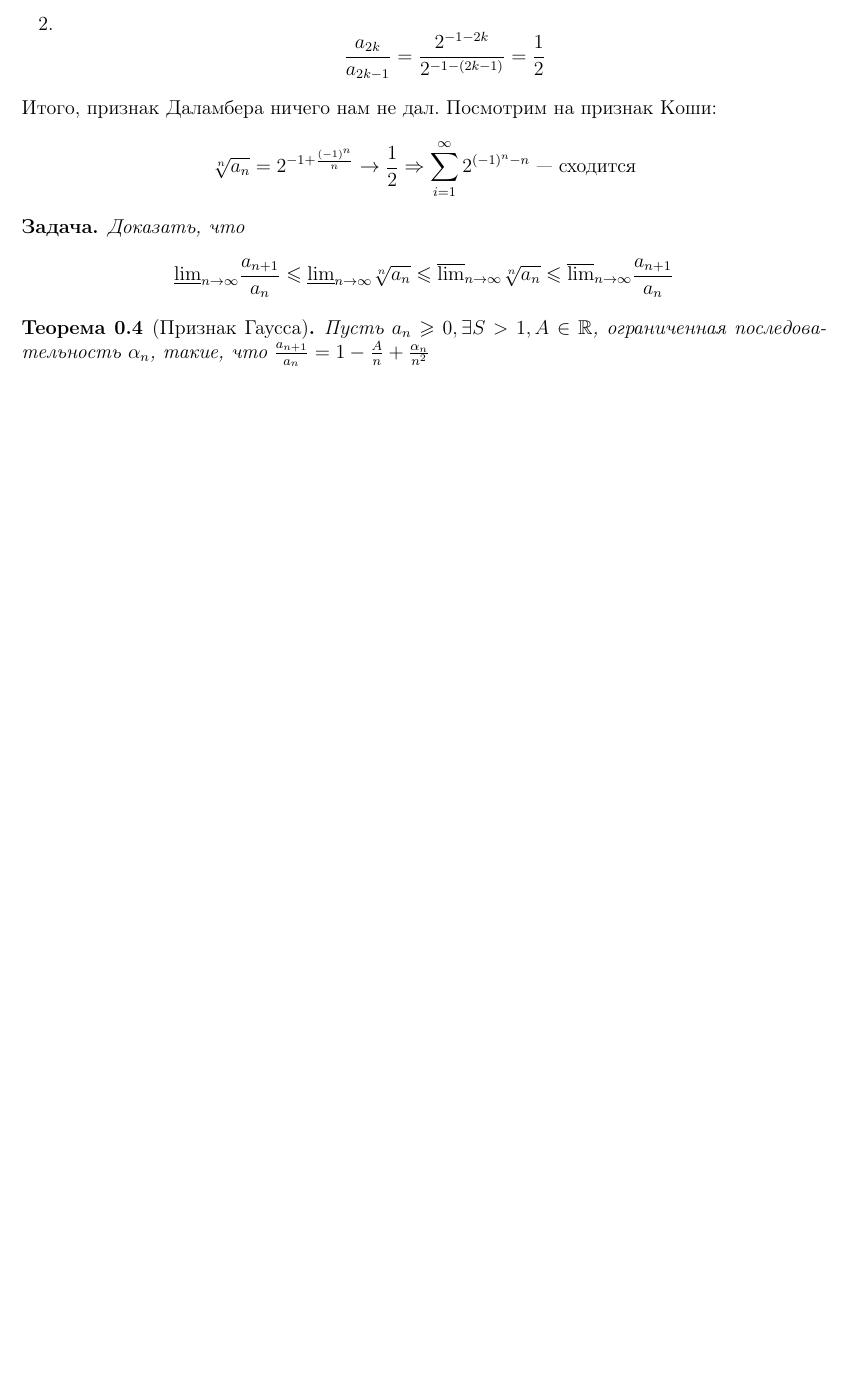
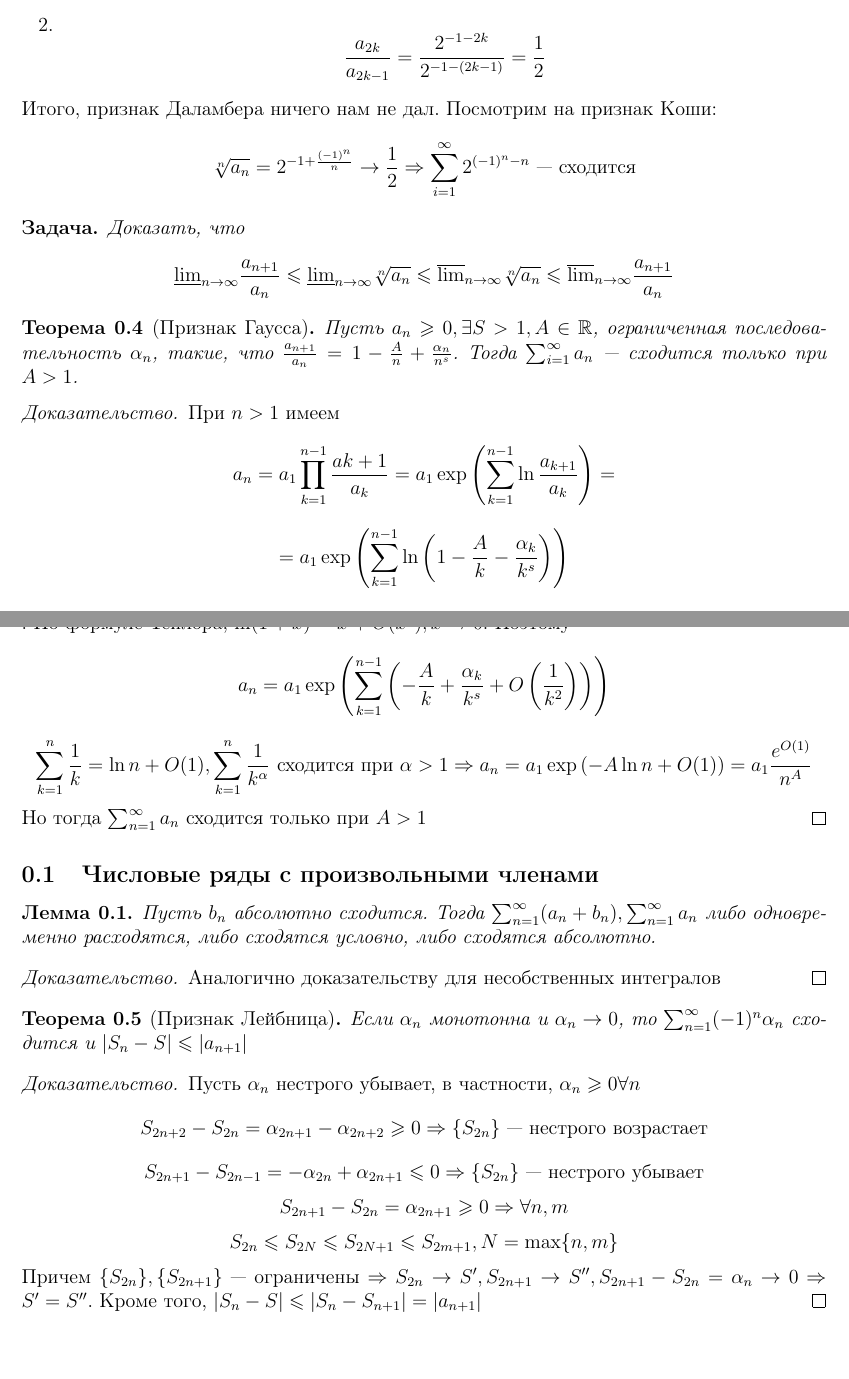
Before and after one commit to NNJunior/PhysTeX, a LaTeX document (main.tex, which reads Лекции/Семестр 2/Матан/lecture_5.tex): part of page 4 of 4 before the commit and two parts of pages 4 and 5 of 5 after it, the two joined at a grey line, cut so that both start at the same text, the shorter picture padded with empty space. Compiled offline with pdfLaTeX.

Commit message:
Лекция Матан

```diff
--- a/Лекции/Семестр 2/Матан/lecture_5.tex
+++ b/Лекции/Семестр 2/Матан/lecture_5.tex
@@ -77,5 +77,33 @@
 \end{problem}
 
 \begin{theorem}[Признак Гаусса]
-    Пусть \(a_n \ge 0, \exists S > 1, A \in \R\), ограниченная последовательность \(\alpha_n\), такие, что \(\frac{a_{n + 1}}{a_n} = 1 - \frac{A}{n} + \frac{\alpha_n}{n^2}\)
+    Пусть \(a_n \ge 0, \exists S > 1, A \in \R\), ограниченная последовательность \(\alpha_n\), такие, что \(\frac{a_{n + 1}}{a_n} = 1 - \frac{A}{n} + \frac{\alpha_n}{n^s}\). Тогда \(\sum_{i = 1}^\infty a_n\) --- сходится только при \(A > 1\).
 \end{theorem}
+\begin{proof}
+    При \(n > 1\) имеем
+    \[a_n = a_1\prod_{k = 1}^{n - 1}\frac{a{k + 1}}{a_k} = a_1\exp\left(\sum_{k = 1}^{n - 1}\ln \frac{a_{k +1}}{a_k}\right) = \]
+    \[= a_1\exp\left(\sum_{k = 1}^{n - 1}\ln\left(1 - \frac{A}{k} - \frac{\alpha_k}{k^s}\right)\right)\]. По формуле Тейлора, \(\ln(1 + x) = x + O(x^2), x \ra 0\). Поэтому
+    \[a_n = a_1\exp\left(\sum_{k = 1}^{n - 1}\left(-\frac{A}{k} + \frac{\alpha_k}{k^s} + O\left(\frac{1}{k^2}\right)\right)\right)\]
+    \[\sum_{k = 1}^n\frac{1}{k} = \ln n + O(1), \sum_{k = 1}^n \frac{1}{k^\alpha} \text{ сходится при }\alpha > 1 \Ra a_n = a_1\exp\left(-A\ln n + O(1)\right) = a_1 \frac{e^{O(1)}}{n^A}\]
+    Но тогда \(\sum_{n = 1}^\infty a_n\) сходится только при \(A > 1\)
+\end{proof}
+
+\subsection{Числовые ряды с произвольными членами}
+\begin{lemma}
+    Пусть \(b_n\) абсолютно сходится. Тогда \(\sum_{n = 1}^\infty(a_n + b_n), \sum_{n = 1}^\infty a_n\) либо одновременно расходятся, либо сходятся условно, либо сходятся абсолютно.
+\end{lemma}
+\begin{proof}
+    Аналогично доказательству для несобственных интегралов
+\end{proof}
+
+\begin{theorem}[Признак Лейбница]
+    Если \(\alpha_n\) монотонна и \(\alpha_n \ra 0\), то \(\sum_{n = 1}^\infty (-1)^n\alpha_n\) сходится и \(|S_n - S| \le |a_{n + 1}|\)
+\end{theorem}
+\begin{proof}
+    Пусть \(\alpha_n\) нестрого убывает, в частности, \(\alpha_n \ge 0 \forall n\)
+    \[S_{2n + 2} - S_{2n} = \alpha_{2n + 1} - \alpha_{2n + 2} \ge 0 \Ra \{S_{2n}\} \text{ --- нестрого возрастает}\]
+    \[S_{2n + 1} - S_{2n - 1} = -\alpha_{2n} + \alpha_{2n + 1} \le 0 \Ra \{S_{2n}\} \text{ --- нестрого убывает}\]
+    \[S_{2n + 1} - S_{2n} = \alpha_{2n + 1} \ge 0 \Ra \forall n, m\]
+    \[S_{2n} \le S_{2N} \le S_{2N + 1} \le S_{2m + 1}, N = \max\{n, m\}\]
+    Причем \(\{S_{2n}\}, \{S_{2n+1}\}\) --- ограничены \(\Ra S_{2n} \ra S', S_{2n+1} \ra S'', S_{2n + 1} - S_{2n} = \alpha_n \ra 0 \Ra S' = S''\). Кроме того, \(|S_n - S| \le |S_n - S_{n + 1}| = |a_{n + 1}|\)
+\end{proof}
```
Also changed, not shown: 1 other file.
